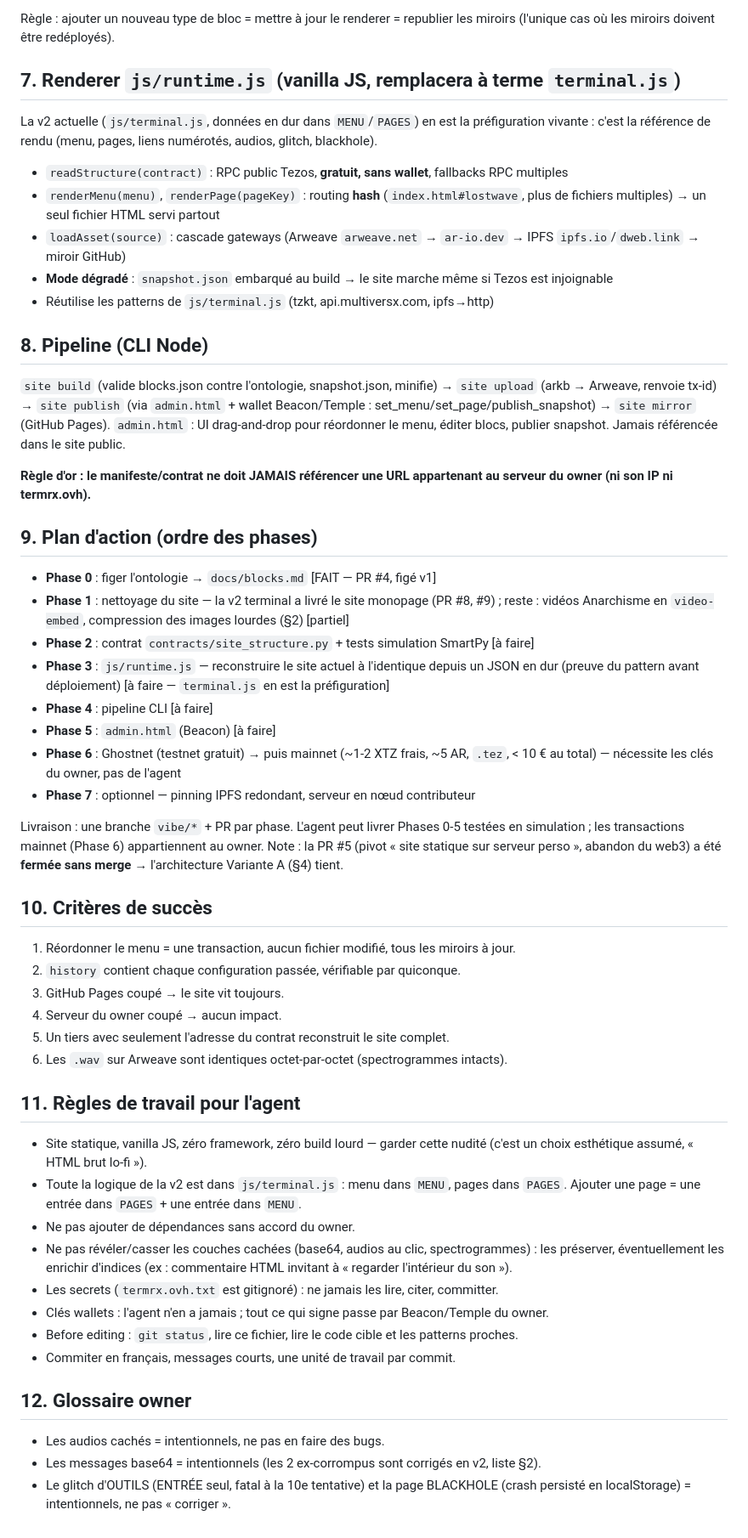
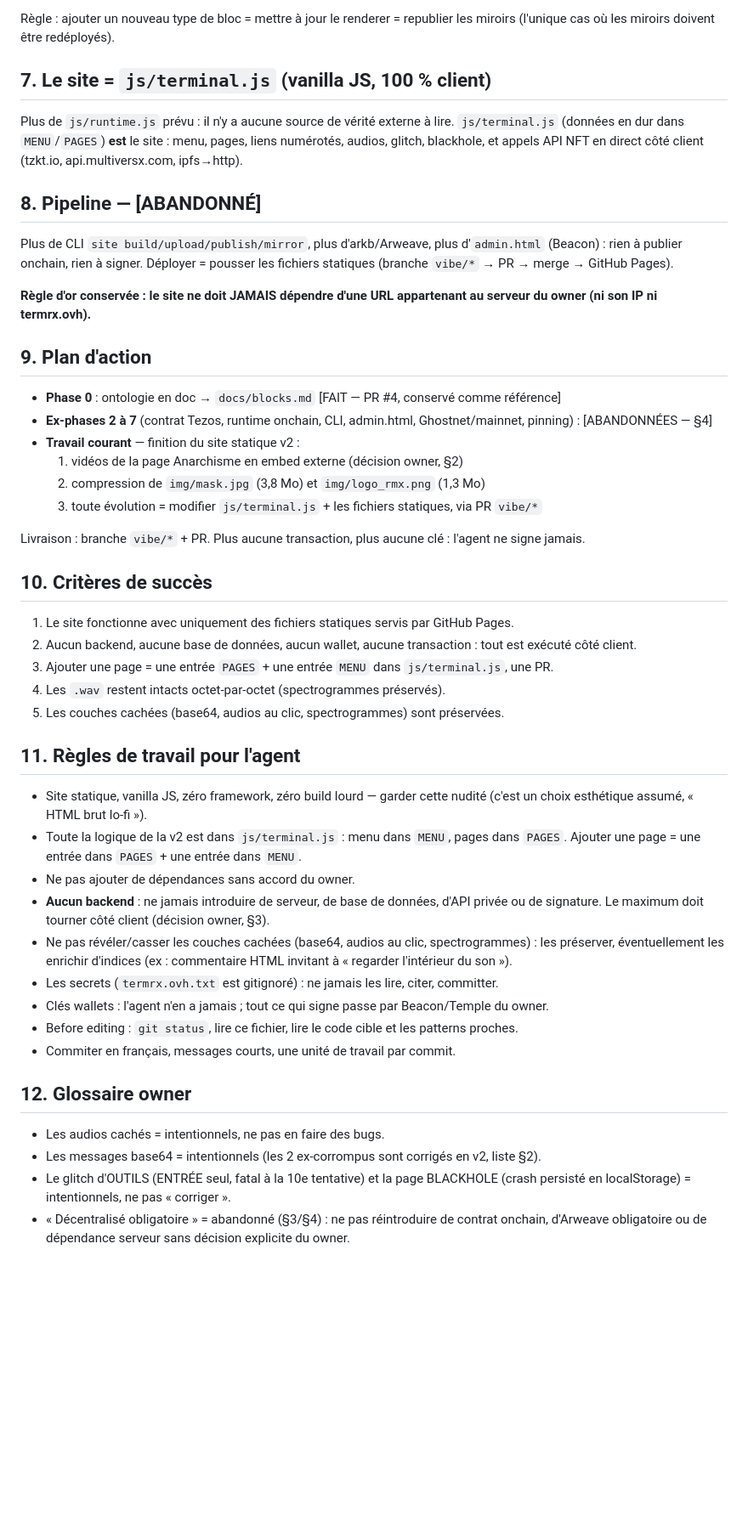
Before and after one commit to 0rmx0/rmx_website, a Markdown page: AGENTS.md, the part around one of its changes. Shown at 85% size. Rendered like a GitHub page; blank space fills up the shorter version.

Commit message:
AGENTS.md + blocks.md : abandon du volet décentralisé obligatoire, site 100% statique/client
Co-authored-by: 0rmx0 <0rmx0@users.noreply.github.com>

```diff
--- a/AGENTS.md
+++ b/AGENTS.md
@@ -149,60 +122,43 @@ par transaction.
 Règle : ajouter un nouveau type de bloc = mettre à jour le renderer = republier les
 miroirs (l'unique cas où les miroirs doivent être redéployés).
 
-## 7. Renderer `js/runtime.js` (vanilla JS, remplacera à terme `terminal.js`)
+## 7. Le site = `js/terminal.js` (vanilla JS, 100 % client)
 
-La v2 actuelle (`js/terminal.js`, données en dur dans `MENU`/`PAGES`) en est la
-préfiguration vivante : c'est la référence de rendu (menu, pages, liens numérotés,
-audios, glitch, blackhole).
+Plus de `js/runtime.js` prévu : il n'y a aucune source de vérité externe à lire.
+`js/terminal.js` (données en dur dans `MENU`/`PAGES`) **est** le site : menu, pages, liens
+numérotés, audios, glitch, blackhole, et appels API NFT en direct côté client
+(tzkt.io, api.multiversx.com, ipfs→http).
 
-- `readStructure(contract)` : RPC public Tezos, **gratuit, sans wallet**, fallbacks RPC multiples
-- `renderMenu(menu)`, `renderPage(pageKey)` : routing **hash** (`index.html#lostwave`,
-  plus de fichiers multiples) → un seul fichier HTML servi partout
-- `loadAsset(source)` : cascade gateways (Arweave `arweave.net` → `ar-io.dev` → IPFS
-  `ipfs.io`/`dweb.link` → miroir GitHub)
-- **Mode dégradé** : `snapshot.json` embarqué au build → le site marche même si Tezos
-  est injoignable
-- Réutilise les patterns de `js/terminal.js` (tzkt, api.multiversx.com, ipfs→http)
+## 8. Pipeline — [ABANDONNÉ]
 
-## 8. Pipeline (CLI Node)
+Plus de CLI `site build/upload/publish/mirror`, plus d'arkb/Arweave, plus d'`admin.html`
+(Beacon) : rien à publier onchain, rien à signer.
+Déployer = pousser les fichiers statiques (branche `vibe/*` → PR → merge → GitHub Pages).
 
-`site build` (valide blocks.json contre l'ontologie, snapshot.json, minifie) →
-`site upload` (arkb → Arweave, renvoie tx-id) → `site publish` (via `admin.html` +
-wallet Beacon/Temple : set_menu/set_page/publish_snapshot) → `site mirror` (GitHub Pages).
-`admin.html` : UI drag-and-drop pour réordonner le menu, éditer blocs, publier snapshot.
-Jamais référencée dans le site public.
+**Règle d'or conservée : le site ne doit JAMAIS dépendre d'une URL appartenant au serveur
+du owner (ni son IP ni termrx.ovh).**
 
-**Règle d'or : le manifeste/contrat ne doit JAMAIS référencer une URL appartenant au
-serveur du owner (ni son IP ni termrx.ovh).**
+## 9. Plan d'action
 
-## 9. Plan d'action (ordre des phases)
+- **Phase 0** : ontologie en doc → `docs/blocks.md` [FAIT — PR #4, conservé comme référence]
+- **Ex-phases 2 à 7** (contrat Tezos, runtime onchain, CLI, admin.html, Ghostnet/mainnet,
+  pinning) : [ABANDONNÉES — §4]
+- **Travail courant** — finition du site statique v2 :
+  1. vidéos de la page Anarchisme en embed externe (décision owner, §2)
+  2. compression de `img/mask.jpg` (3,8 Mo) et `img/logo_rmx.png` (1,3 Mo)
+  3. toute évolution = modifier `js/terminal.js` + les fichiers statiques, via PR `vibe/*`
 
-- **Phase 0** : figer l'ontologie → `docs/blocks.md` [FAIT — PR #4, figé v1]
-- **Phase 1** : nettoyage du site — la v2 terminal a livré le site monopage (PR #8, #9) ;
-  reste : vidéos Anarchisme en `video-embed`, compression des images lourdes (§2) [partiel]
-- **Phase 2** : contrat `contracts/site_structure.py` + tests simulation SmartPy [à faire]
-- **Phase 3** : `js/runtime.js` — reconstruire le site actuel à l'identique depuis un
-  JSON en dur (preuve du pattern avant déploiement) [à faire — `terminal.js` en est la
-  préfiguration]
-- **Phase 4** : pipeline CLI [à faire]
-- **Phase 5** : `admin.html` (Beacon) [à faire]
-- **Phase 6** : Ghostnet (testnet gratuit) → puis mainnet (~1-2 XTZ frais, ~5 AR,
-  `.tez`, < 10 € au total) — nécessite les clés du owner, pas de l'agent
-- **Phase 7** : optionnel — pinning IPFS redondant, serveur en nœud contributeur
-
-Livraison : une branche `vibe/*` + PR par phase. L'agent peut livrer Phases 0-5 testées
-en simulation ; les transactions mainnet (Phase 6) appartiennent au owner.
-Note : la PR #5 (pivot « site statique sur serveur perso », abandon du web3) a été
-**fermée sans merge** → l'architecture Variante A (§4) tient.
+Livraison : branche `vibe/*` + PR. Plus aucune transaction, plus aucune clé : l'agent
+ne signe jamais.
 
 ## 10. Critères de succès
 
-1. Réordonner le menu = une transaction, aucun fichier modifié, tous les miroirs à jour.
-2. `history` contient chaque configuration passée, vérifiable par quiconque.
-3. GitHub Pages coupé → le site vit toujours.
-4. Serveur du owner coupé → aucun impact.
-5. Un tiers avec seulement l'adresse du contrat reconstruit le site complet.
-6. Les `.wav` sur Arweave sont identiques octet-par-octet (spectrogrammes intacts).
+1. Le site fonctionne avec uniquement des fichiers statiques servis par GitHub Pages.
+2. Aucun backend, aucune base de données, aucun wallet, aucune transaction : tout est
+   exécuté côté client.
+3. Ajouter une page = une entrée `PAGES` + une entrée `MENU` dans `js/terminal.js`, une PR.
+4. Les `.wav` restent intacts octet-par-octet (spectrogrammes préservés).
+5. Les couches cachées (base64, audios au clic, spectrogrammes) sont préservées.
 
 ## 11. Règles de travail pour l'agent
 
@@ -211,6 +167,8 @@ Note : la PR #5 (pivot « site statique sur serveur perso », abandon du web3) a
 - Toute la logique de la v2 est dans `js/terminal.js` : menu dans `MENU`, pages dans
   `PAGES`. Ajouter une page = une entrée dans `PAGES` + une entrée dans `MENU`.
 - Ne pas ajouter de dépendances sans accord du owner.
+- **Aucun backend** : ne jamais introduire de serveur, de base de données, d'API privée
+  ou de signature. Le maximum doit tourner côté client (décision owner, §3).
 - Ne pas révéler/casser les couches cachées (base64, audios au clic, spectrogrammes) :
   les préserver, éventuellement les enrichir d'indices (ex : commentaire HTML invitant
   à « regarder l'intérieur du son »).
@@ -225,3 +183,5 @@ Note : la PR #5 (pivot « site statique sur serveur perso », abandon du web3) a
 - Les messages base64 = intentionnels (les 2 ex-corrompus sont corrigés en v2, liste §2).
 - Le glitch d'OUTILS (ENTRÉE seul, fatal à la 10e tentative) et la page BLACKHOLE
   (crash persisté en localStorage) = intentionnels, ne pas « corriger ».
+- « Décentralisé obligatoire » = abandonné (§3/§4) : ne pas réintroduire de contrat onchain,
+  d'Arweave obligatoire ou de dépendance serveur sans décision explicite du owner.
```
Also changed, not shown: other parts of AGENTS.md (+29 -56 lines), docs/blocks.md (+8 -3 lines).
